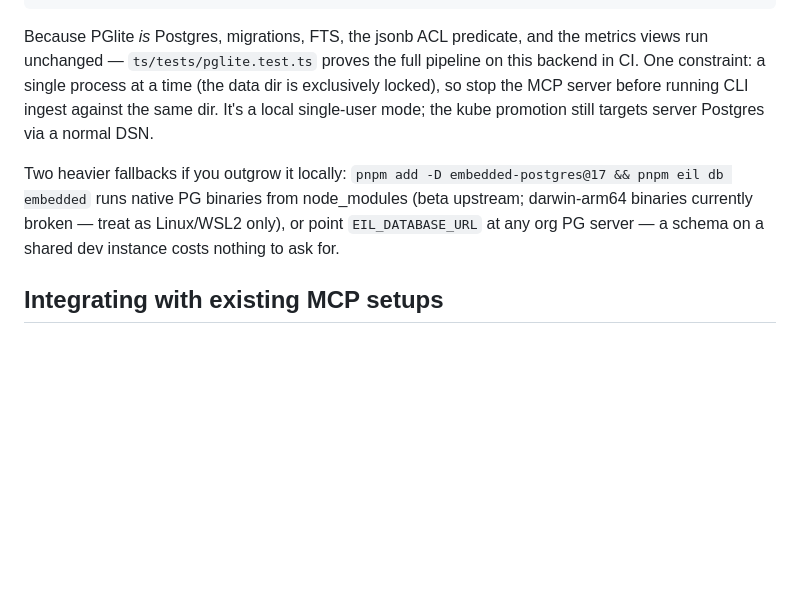
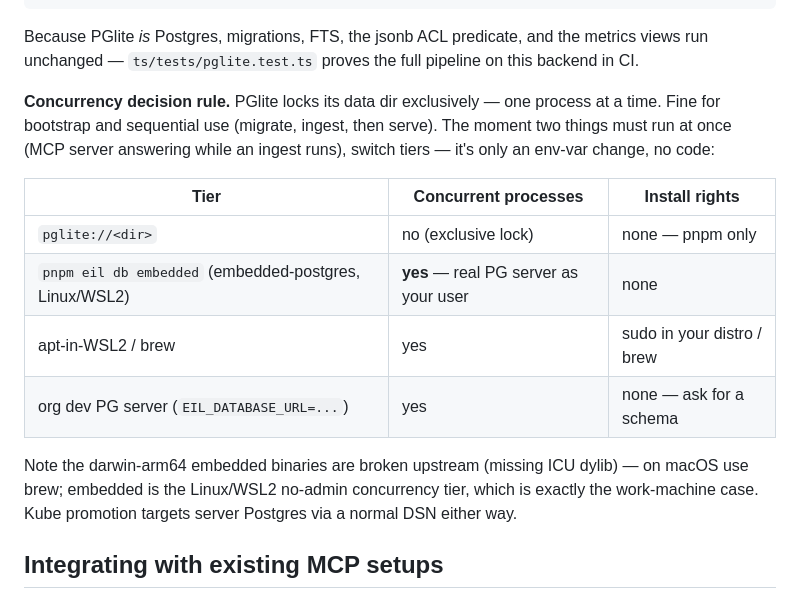
Before and after one commit to ashark-ai-05/eil, a Markdown page: README.md, the part around the change. Rendered like a GitHub page; blank space fills up the shorter version.

Commit message:
README: concurrency decision rule for database tiers
PGlite = single-flow bootstrap (exclusive datadir lock); concurrent
processes (MCP serving while ingest runs) need a real PG server — which
does not need admin rights: embedded-postgres runs one as your user on
Linux/WSL2. Tier moves are env-var changes only.

Co-Authored-By: Claude Fable 5 <noreply@anthropic.com>

```diff
--- a/README.md
+++ b/README.md
@@ -81,16 +81,24 @@ pnpm eil search "PAY-981"                      # everything works identically
 
 Because PGlite *is* Postgres, migrations, FTS, the jsonb ACL predicate, and
 the metrics views run unchanged — `ts/tests/pglite.test.ts` proves the full
-pipeline on this backend in CI. One constraint: a single process at a time
-(the data dir is exclusively locked), so stop the MCP server before running
-CLI ingest against the same dir. It's a local single-user mode; the kube
-promotion still targets server Postgres via a normal DSN.
+pipeline on this backend in CI.
 
-Two heavier fallbacks if you outgrow it locally: `pnpm add -D
-embedded-postgres@17 && pnpm eil db embedded` runs native PG binaries from
-node_modules (beta upstream; darwin-arm64 binaries currently broken — treat
-as Linux/WSL2 only), or point `EIL_DATABASE_URL` at any org PG server —
-a schema on a shared dev instance costs nothing to ask for.
+**Concurrency decision rule.** PGlite locks its data dir exclusively — one
+process at a time. Fine for bootstrap and sequential use (migrate, ingest,
+then serve). The moment two things must run at once (MCP server answering
+while an ingest runs), switch tiers — it's only an env-var change, no code:
+
+| Tier | Concurrent processes | Install rights |
+|---|---|---|
+| `pglite://<dir>` | no (exclusive lock) | none — pnpm only |
+| `pnpm eil db embedded` (embedded-postgres, Linux/WSL2) | **yes** — real PG server as your user | none |
+| apt-in-WSL2 / brew | yes | sudo in your distro / brew |
+| org dev PG server (`EIL_DATABASE_URL=...`) | yes | none — ask for a schema |
+
+Note the darwin-arm64 embedded binaries are broken upstream (missing ICU
+dylib) — on macOS use brew; embedded is the Linux/WSL2 no-admin concurrency
+tier, which is exactly the work-machine case. Kube promotion targets server
+Postgres via a normal DSN either way.
 
 ## Integrating with existing MCP setups
 
```
